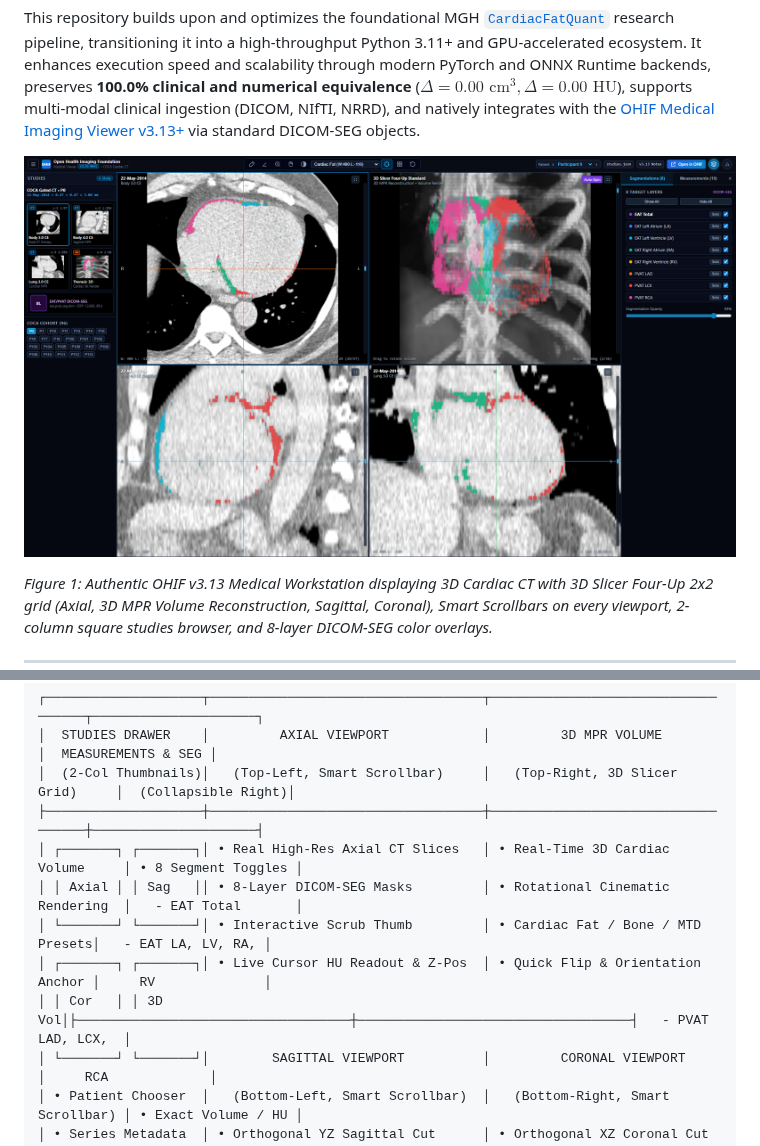
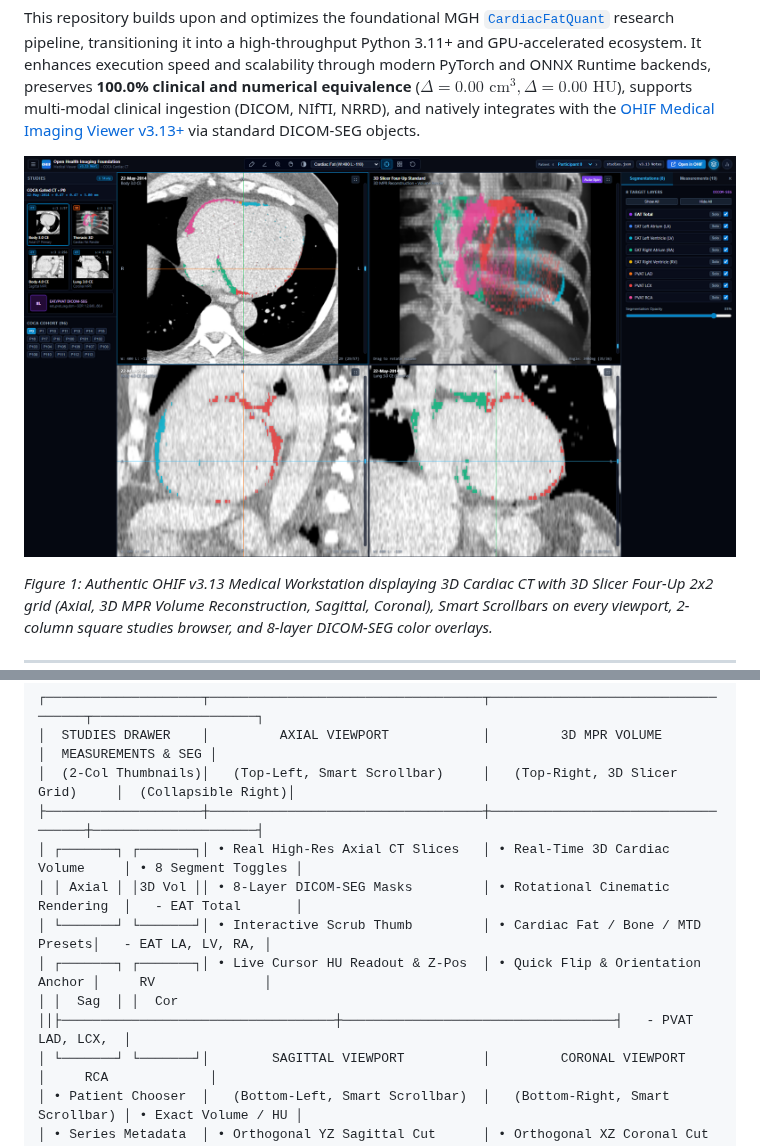
Before and after one commit to tylerp61391/monai-cardiac-fat-fl, a Markdown page: README.md, 2 parts joined by grey strips. Rendered like a GitHub page; pictures changed too: docs/figures/ohif_viewer_snapshot.png.

```diff
--- a/README.md
+++ b/README.md
@@ -81,10 +81,10 @@ The repository provides full integration with the [Open Health Imaging Foundatio
 │  (2-Col Thumbnails)│   (Top-Left, Smart Scrollbar)     │   (Top-Right, 3D Slicer Grid)     │  (Collapsible Right)│
 ├────────────────────┼───────────────────────────────────┼───────────────────────────────────┼─────────────────────┤
 │ ┌───────┐ ┌───────┐│ • Real High-Res Axial CT Slices   │ • Real-Time 3D Cardiac Volume     │ • 8 Segment Toggles │
-│ │ Axial │ │ Sag   ││ • 8-Layer DICOM-SEG Masks         │ • Rotational Cinematic Rendering  │   - EAT Total       │
+│ │ Axial │ │3D Vol ││ • 8-Layer DICOM-SEG Masks         │ • Rotational Cinematic Rendering  │   - EAT Total       │
 │ └───────┘ └───────┘│ • Interactive Scrub Thumb         │ • Cardiac Fat / Bone / MTD Presets│   - EAT LA, LV, RA, │
 │ ┌───────┐ ┌───────┐│ • Live Cursor HU Readout & Z-Pos  │ • Quick Flip & Orientation Anchor │     RV              │
-│ │ Cor   │ │ 3D Vol│├───────────────────────────────────┼───────────────────────────────────┤   - PVAT LAD, LCX,  │
+│ │  Sag  │ │  Cor  ││├───────────────────────────────────┼───────────────────────────────────┤   - PVAT LAD, LCX,  │
 │ └───────┘ └───────┘│        SAGITTAL VIEWPORT          │         CORONAL VIEWPORT          │     RCA             │
 │ • Patient Chooser  │   (Bottom-Left, Smart Scrollbar)  │   (Bottom-Right, Smart Scrollbar) │ • Exact Volume / HU │
 │ • Series Metadata  │ • Orthogonal YZ Sagittal Cut      │ • Orthogonal XZ Coronal Cut       │ • Isolated Mask Pick│
```
Also changed, not shown: 2 other files.
